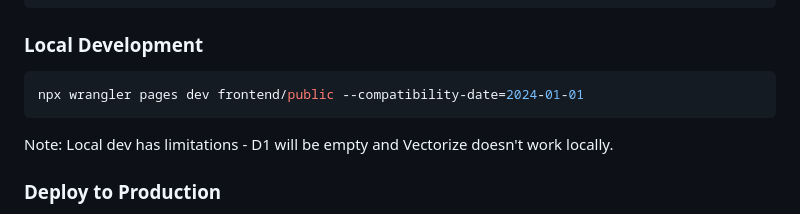
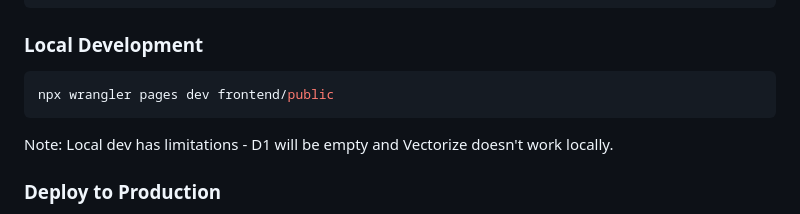
Before and after one commit to kubishi/scholar, a Markdown page: README.md, the part around the change. Drawn GitHub-style.

Commit message:
Simplify local development command in README
Removed compatibility date from local development command.

````diff
--- a/README.md
+++ b/README.md
@@ -38,7 +38,7 @@ npx wrangler login
 ### Local Development
 
 ```bash
-npx wrangler pages dev frontend/public --compatibility-date=2024-01-01
+npx wrangler pages dev frontend/public
 ```
 
 Note: Local dev has limitations - D1 will be empty and Vectorize doesn't work locally.
````
